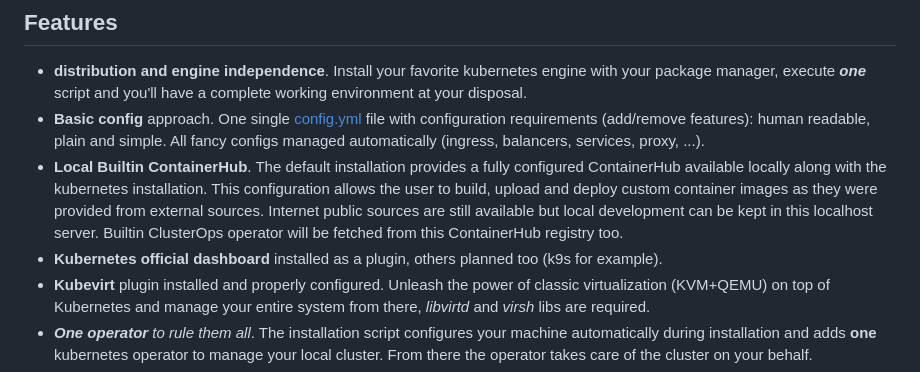
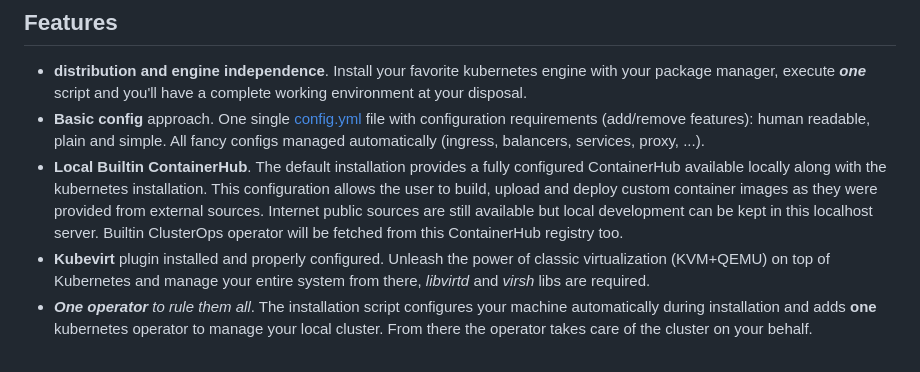
Before and after one commit to andreabenini/podmaster, a Markdown page: clusterops/README.md, the part around the change. GitHub-like rendering.

```diff
--- a/clusterops/README.md
+++ b/clusterops/README.md
@@ -37,7 +37,6 @@ available locally along with the kubernetes installation. This configuration all
 build, upload and deploy custom container images as they were provided from external sources.
 Internet public sources are still available but local development can be kept in this localhost
 server. Builtin ClusterOps operator will be fetched from this ContainerHub registry too.
-- **Kubernetes official dashboard** installed as a plugin, others planned too (k9s for example).
 - **Kubevirt** plugin installed and properly configured.  Unleash the power of classic virtualization
 (KVM+QEMU) on top of Kubernetes and manage your entire system from there, _libvirtd_ and _virsh_
 libs are required.
```
